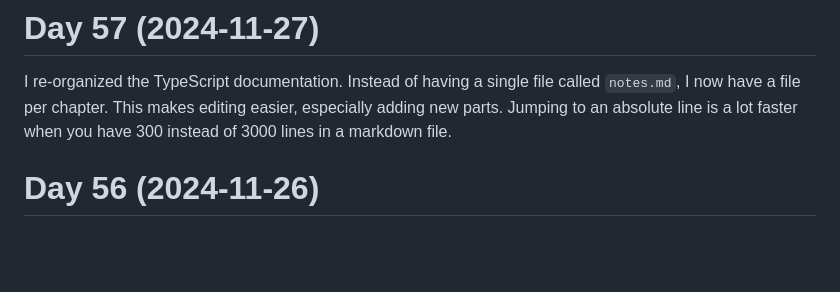
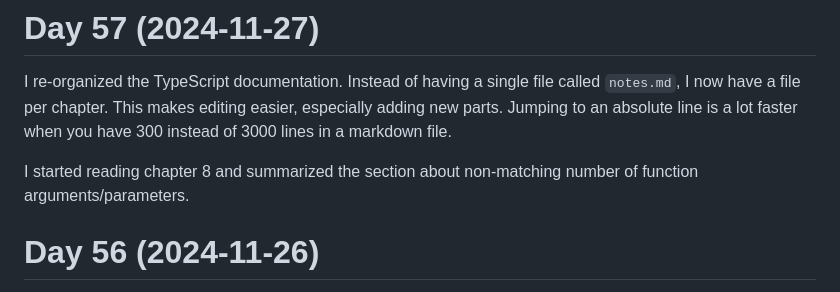
Before and after one commit to patrickbucher/daily-frontend-grind-q4-2024, a Markdown page: diary.md, the part around the change. GitHub-like rendering; blank space fills up the shorter version.

Commit message:
updated diary

```diff
--- a/diary.md
+++ b/diary.md
@@ -4,6 +4,9 @@ I re-organized the TypeScript documentation. Instead of having a single file
 called `notes.md`, I now have a file per chapter. This makes editing easier,
 especially adding new parts. Jumping to an absolute line is a lot faster when
 you have 300 instead of 3000 lines in a markdown file.
+
+I started reading chapter 8 and summarized the section about non-matching number
+of function arguments/parameters.
 
 # Day 56 (2024-11-26)
 
```
